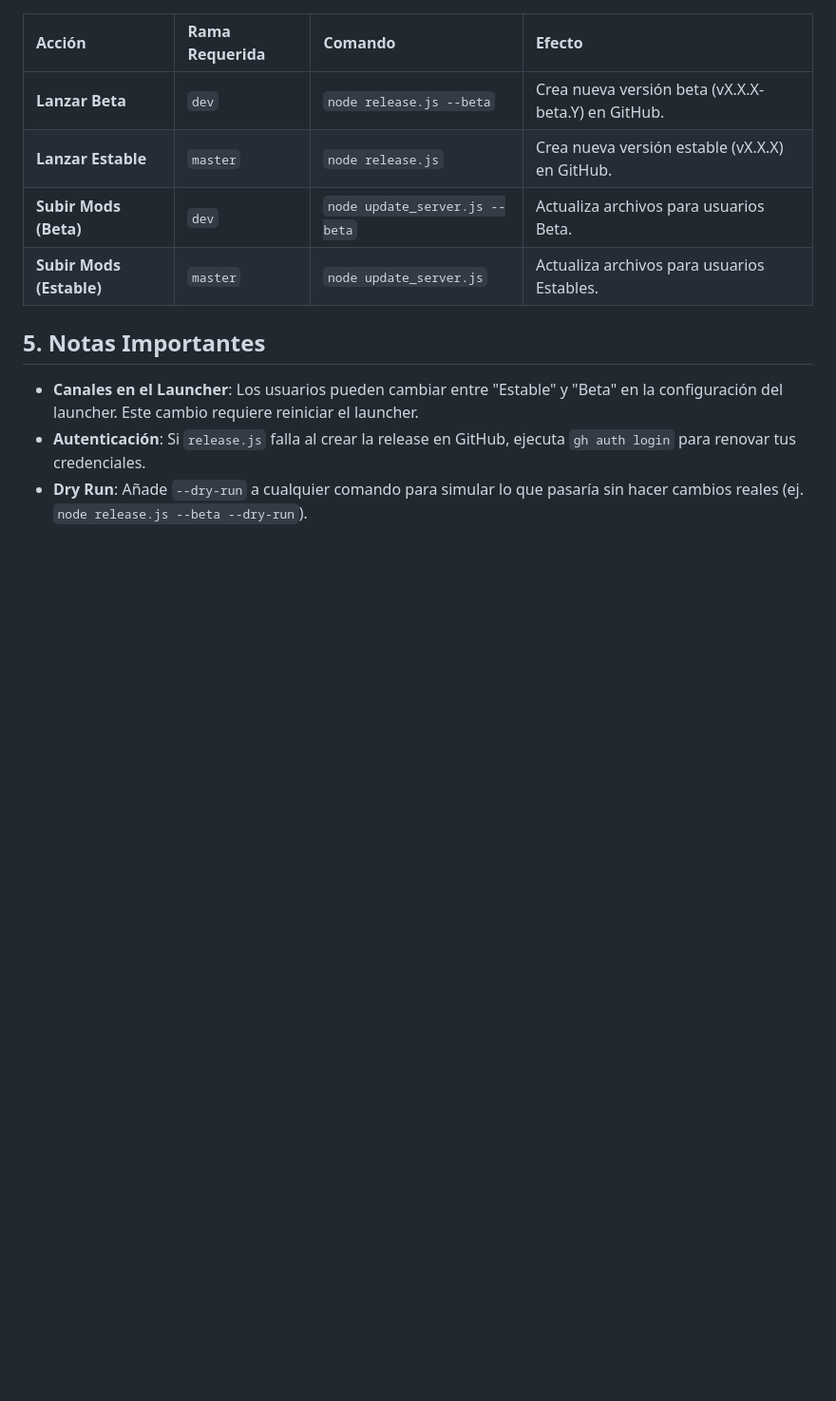
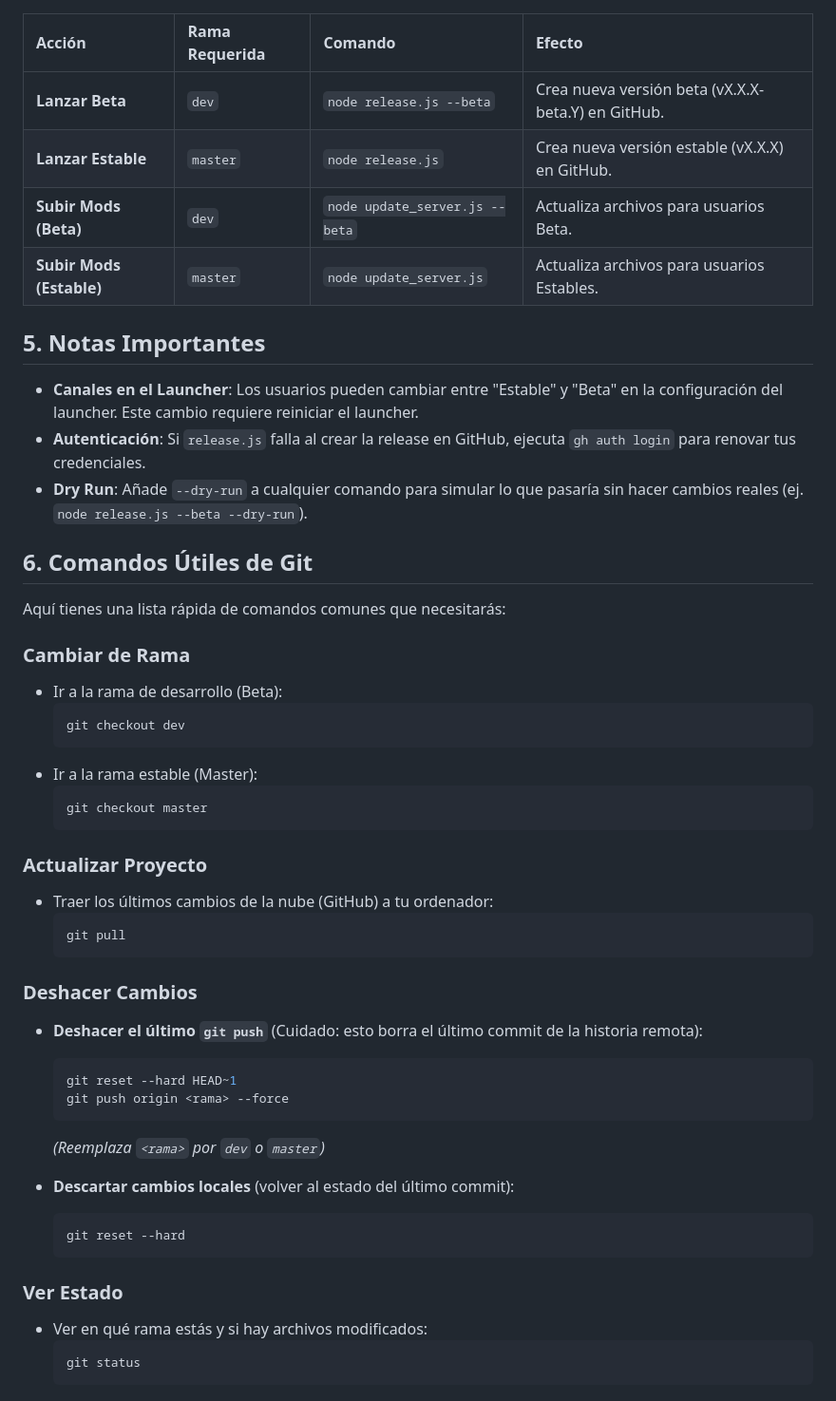
Before and after one commit to Antaneyes/minecraft-launcher-custom, a Markdown page: WORKFLOW_GUIDE.md, the part around the change. Shown: that part at 95% size. GitHub-like rendering; blank space fills up the shorter version.

Commit message:
docs: add git commands to workflow guide

````diff
--- a/WORKFLOW_GUIDE.md
+++ b/WORKFLOW_GUIDE.md
@@ -88,3 +88,42 @@ Cuando una versión beta está lista para ser pública:
 *   **Canales en el Launcher**: Los usuarios pueden cambiar entre "Estable" y "Beta" en la configuración del launcher. Este cambio requiere reiniciar el launcher.
 *   **Autenticación**: Si `release.js` falla al crear la release en GitHub, ejecuta `gh auth login` para renovar tus credenciales.
 *   **Dry Run**: Añade `--dry-run` a cualquier comando para simular lo que pasaría sin hacer cambios reales (ej. `node release.js --beta --dry-run`).
+
+## 6. Comandos Útiles de Git
+
+Aquí tienes una lista rápida de comandos comunes que necesitarás:
+
+### Cambiar de Rama
+*   Ir a la rama de desarrollo (Beta):
+    ```powershell
+    git checkout dev
+    ```
+*   Ir a la rama estable (Master):
+    ```powershell
+    git checkout master
+    ```
+
+### Actualizar Proyecto
+*   Traer los últimos cambios de la nube (GitHub) a tu ordenador:
+    ```powershell
+    git pull
+    ```
+
+### Deshacer Cambios
+*   **Deshacer el último `git push`** (Cuidado: esto borra el último commit de la historia remota):
+    ```powershell
+    git reset --hard HEAD~1
+    git push origin <rama> --force
+    ```
+    *(Reemplaza `<rama>` por `dev` o `master`)*
+
+*   **Descartar cambios locales** (volver al estado del último commit):
+    ```powershell
+    git reset --hard
+    ```
+
+### Ver Estado
+*   Ver en qué rama estás y si hay archivos modificados:
+    ```powershell
+    git status
+    ```
````
